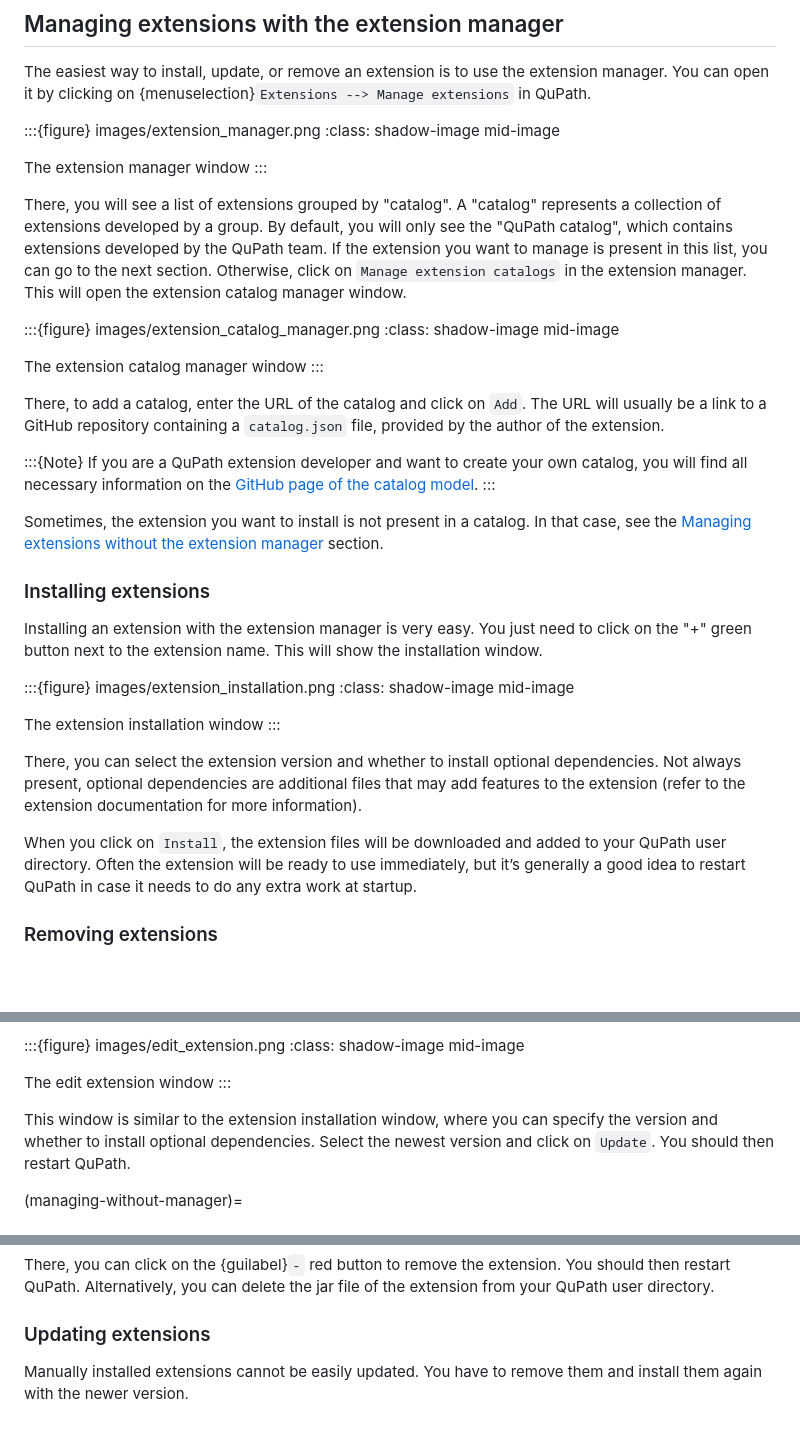
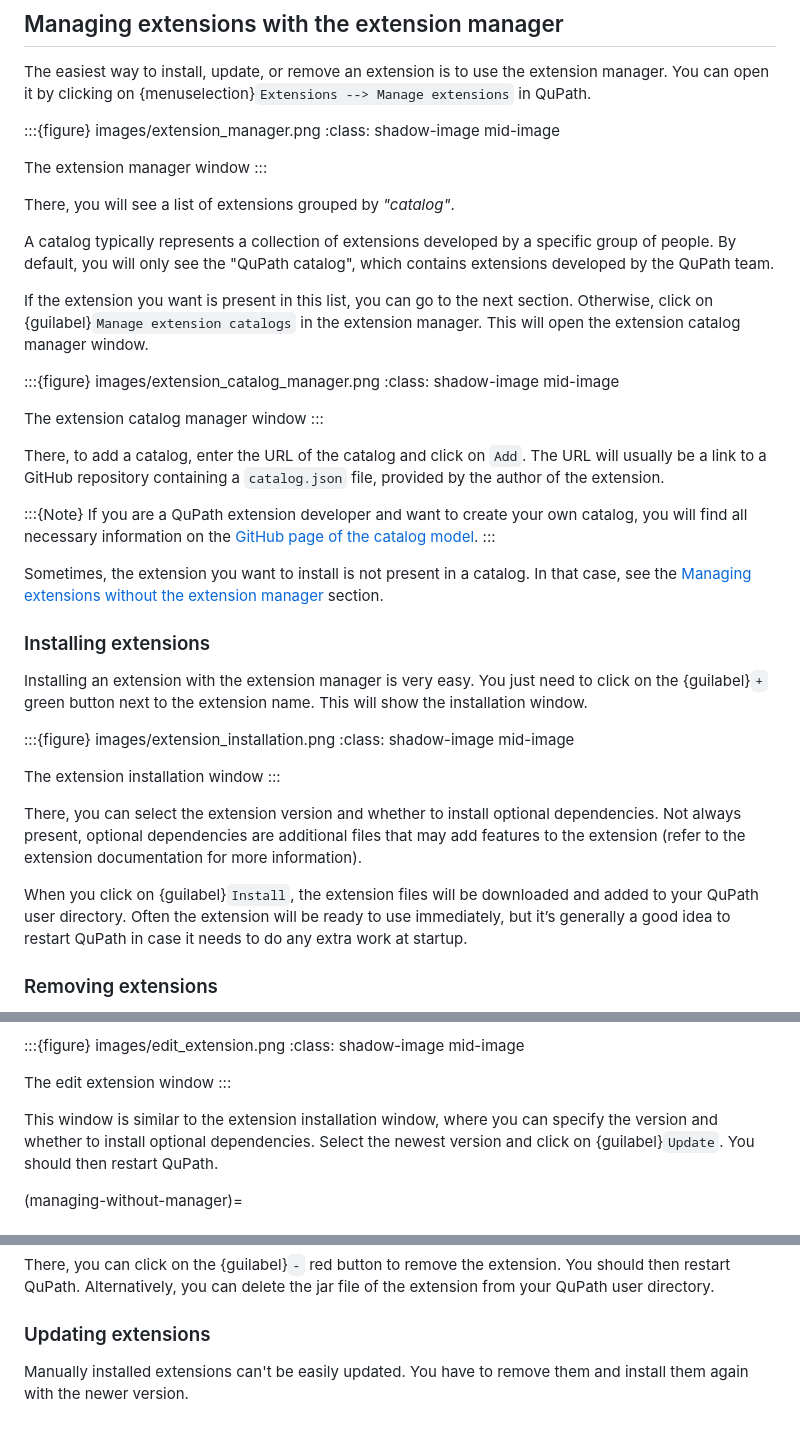
Before and after one commit to qupath/qupath-docs, a Markdown page: docs/intro/extensions.md, 3 parts joined by grey strips. Drawn GitHub-style; blank space fills up the shorter version.

```diff
--- a/docs/intro/extensions.md
+++ b/docs/intro/extensions.md
@@ -45,11 +45,13 @@ You can open it by clicking on {menuselection}`Extensions --> Manage extensions`
 The extension manager window
 :::
 
-There, you will see a list of extensions grouped by "catalog".
-A "catalog" represents a collection of extensions developed by a group.
+There, you will see a list of extensions grouped by *"catalog"*.
+
+A catalog typically represents a collection of extensions developed by a specific group of people.
 By default, you will only see the "QuPath catalog", which contains extensions developed by the QuPath team.
-If the extension you want to manage is present in this list, you can go to the next section.
-Otherwise, click on `Manage extension catalogs` in the extension manager. This will open the extension catalog manager window.
+
+If the extension you want is present in this list, you can go to the next section.
+Otherwise, click on {guilabel}`Manage extension catalogs` in the extension manager. This will open the extension catalog manager window.
 
 :::{figure} images/extension_catalog_manager.png
 :class: shadow-image mid-image
@@ -71,7 +73,7 @@ In that case, see the [Managing extensions without the extension manager](managi
 ### Installing extensions
 
 Installing an extension with the extension manager is very easy.
-You just need to click on the "+" green button next to the extension name. This will show the installation window.
+You just need to click on the {guilabel}`+` green button next to the extension name. This will show the installation window.
 
 :::{figure} images/extension_installation.png
 :class: shadow-image mid-image
@@ -82,7 +84,7 @@ The extension installation window
 There, you can select the extension version and whether to install optional dependencies.
 Not always present, optional dependencies are additional files that may add features to the extension (refer to the extension documentation for more information).
 
-When you click on `Install`, the extension files will be downloaded and added to your QuPath user directory.
+When you click on {guilabel}`Install`, the extension files will be downloaded and added to your QuPath user directory.
 Often the extension will be ready to use immediately, but it’s generally a good idea to restart QuPath in case it needs to do any extra work at startup.
 
 
@@ -117,7 +119,7 @@ In that case, click on the cog button next to the extension name. This opens the
 The edit extension window
 :::
 
-This window is similar to the extension installation window, where you can specify the version and whether to install optional dependencies. Select the newest version and click on `Update`.
+This window is similar to the extension installation window, where you can specify the version and whether to install optional dependencies. Select the newest version and click on {guilabel}`Update`.
 You should then restart QuPath.
 
 
@@ -158,5 +160,5 @@ Alternatively, you can delete the jar file of the extension from your QuPath use
 
 ### Updating extensions
 
-Manually installed extensions cannot be easily updated.
+Manually installed extensions can't be easily updated.
 You have to remove them and install them again with the newer version.
```
Also changed, not shown: docs/intro/installation.md (+1 -0 lines), docs/intro/images/installing_windows_warning.png, docs/intro/images/installing_windows_warning_run_anyway.png.
